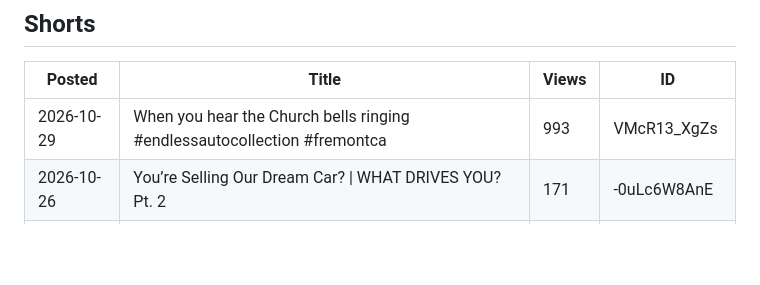
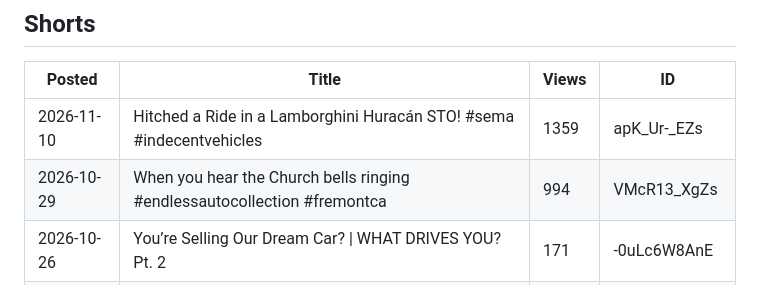
Before and after one commit to endlessauto/endless-auto-collection, a Markdown page: docs/marketing/youtube-catalog.md, the part around one of its changes. Drawn GitHub-style; blank space fills up the shorter version.

```diff
--- a/docs/marketing/youtube-catalog.md
+++ b/docs/marketing/youtube-catalog.md
@@ -30,7 +30,8 @@ Latest upload: 2026-11-05. Refreshed by `scripts/refresh_youtube_catalog.py` (pu
 
 | Posted | Title | Views | ID |
 |--------|-------|-------|----|
-| 2026-10-29 | When you hear the Church bells ringing #endlessautocollection #fremontca | 993 | VMcR13_XgZs |
+| 2026-11-10 | Hitched a Ride in a Lamborghini Huracán STO! #sema #indecentvehicles | 1359 | apK_Ur-_EZs |
+| 2026-10-29 | When you hear the Church bells ringing #endlessautocollection #fremontca | 994 | VMcR13_XgZs |
 | 2026-10-26 | You’re Selling Our Dream Car? \| WHAT DRIVES YOU? Pt. 2 | 171 | -0uLc6W8AnE |
 | 2026-10-23 | Why sell the car you dreamed of owning as a kid? #whatdrivesyou | 1080 | _nNmNcPAtLA |
 | 2026-10-12 | Brown Rice vs White Rice… Which Team Are You? 🍚 #fremontca | 296 | Hsrm4DwD_G0 |
```
Also changed, not shown: other parts of docs/marketing/youtube-catalog.md (+10 -10 lines), 1 other file.
